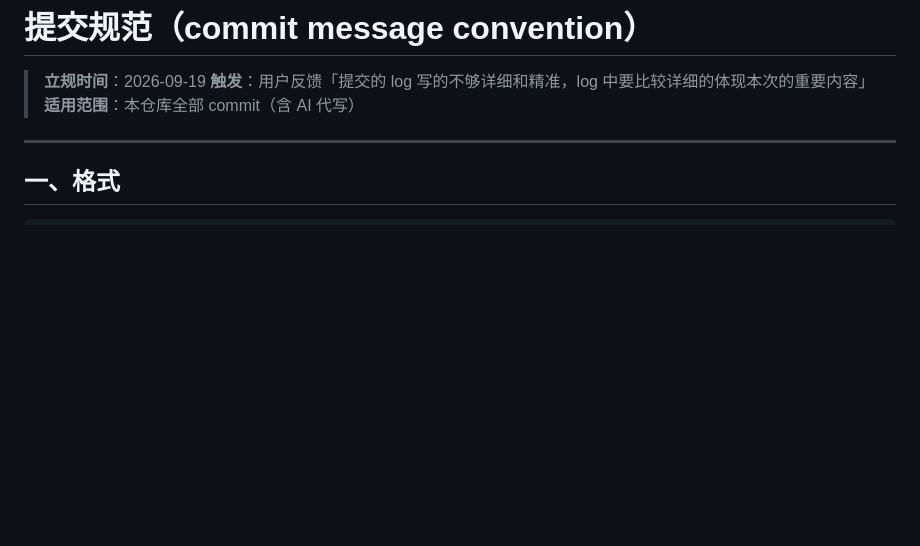
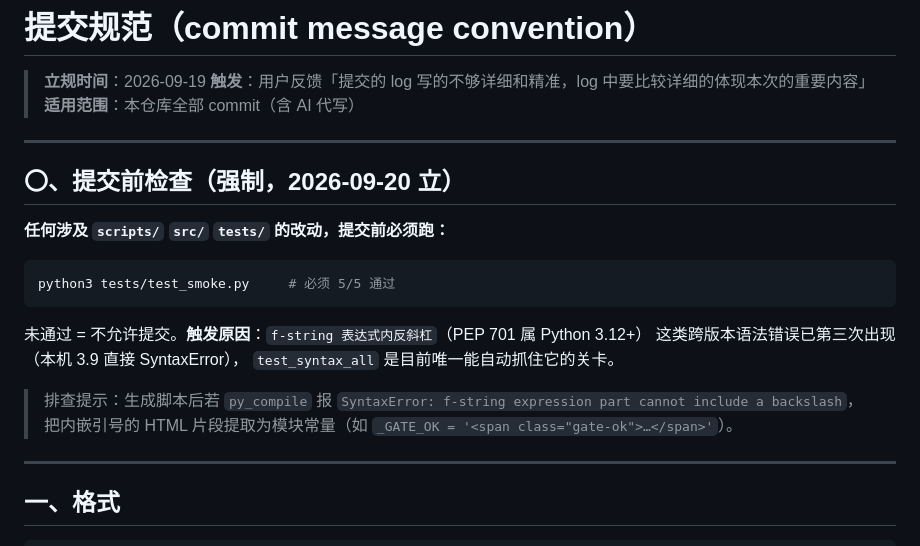
Before and after one commit to liuliang1986618/fast-trend-trade, a Markdown page: docs/commit-convention.md, the part around the change. GitHub-like rendering; blank space fills up the shorter version.

Commit message:
docs(commit): 提交前强制跑冒烟测试（f-string 反斜杠已第三次出现）
- 新增「〇、提交前检查（强制）」节：涉及 scripts/ src/ tests/ 的改动，提交前必须
  === 最小冒烟测试（tests/test_smoke.py）===
✅ test_syntax_all
✅ test_imports
✅ test_jargon
✅ test_ledger
✅ test_sentinel

✅ 5/5 全部通过 且 5/5 通过；未通过不允许提交
- 附排查提示：f-string 表达式内反斜杠 → 提取模块常量
- 触发：本日修复 render_daily/render_v3_layered 各 2 处同类错误（本机 Python 3.9 SyntaxError）

````diff
--- a/docs/commit-convention.md
+++ b/docs/commit-convention.md
@@ -3,6 +3,24 @@
 > **立规时间**：2026-09-19
 > **触发**：用户反馈「提交的 log 写的不够详细和精准，log 中要比较详细的体现本次的重要内容」
 > **适用范围**：本仓库全部 commit（含 AI 代写）
+
+---
+
+## 〇、提交前检查（强制，2026-09-20 立）
+
+**任何涉及 `scripts/` `src/` `tests/` 的改动，提交前必须跑：**
+
+```bash
+python3 tests/test_smoke.py     # 必须 5/5 通过
+```
+
+未通过 = 不允许提交。**触发原因**：`f-string 表达式内反斜杠`（PEP 701 属 Python 3.12+）
+这类跨版本语法错误已第三次出现（本机 3.9 直接 SyntaxError），
+`test_syntax_all` 是目前唯一能自动抓住它的关卡。
+
+> 排查提示：生成脚本后若 `py_compile` 报
+> `SyntaxError: f-string expression part cannot include a backslash`，
+> 把内嵌引号的 HTML 片段提取为模块常量（如 `_GATE_OK = '<span class="gate-ok">…</span>'`）。
 
 ---
 
````
